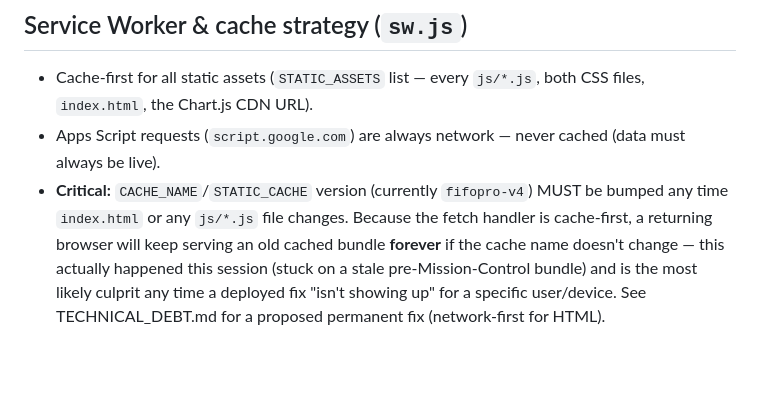
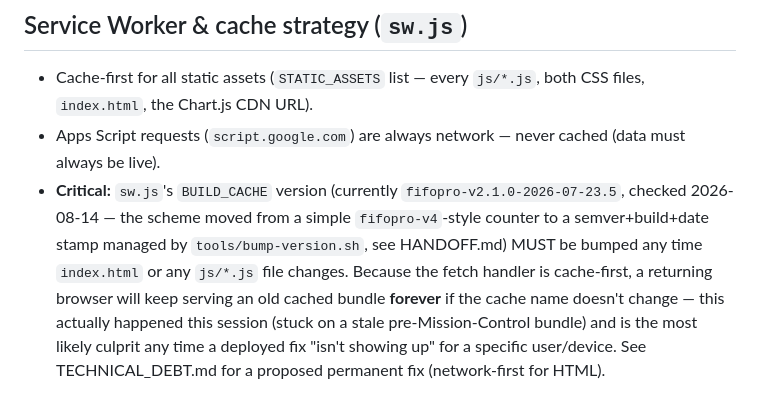
Before and after one commit to idansorojon-cell/fifo-pro-v2, a Markdown page: docs/ARCHITECTURE.md, the part around the change. Rendered like a GitHub page; blank space fills up the shorter version.

```diff
--- a/docs/ARCHITECTURE.md
+++ b/docs/ARCHITECTURE.md
@@ -266,8 +266,11 @@ APP = {
   `js/*.js`, both CSS files, `index.html`, the Chart.js CDN URL).
 - Apps Script requests (`script.google.com`) are always network — never
   cached (data must always be live).
-- **Critical:** `CACHE_NAME`/`STATIC_CACHE` version (currently `fifopro-v4`)
-  MUST be bumped any time `index.html` or any `js/*.js` file changes.
+- **Critical:** `sw.js`'s `BUILD_CACHE` version (currently
+  `fifopro-v2.1.0-2026-07-23.5`, checked 2026-08-14 — the scheme moved
+  from a simple `fifopro-v4`-style counter to a semver+build+date stamp
+  managed by `tools/bump-version.sh`, see HANDOFF.md) MUST be bumped
+  any time `index.html` or any `js/*.js` file changes.
   Because the fetch handler is cache-first, a returning browser will keep
   serving an old cached bundle **forever** if the cache name doesn't
   change — this actually happened this session (stuck on a stale
```
Also changed, not shown: HANDOFF.md (+23 -13 lines), docs/CURRENT_STATUS.md (+14 -10 lines).
